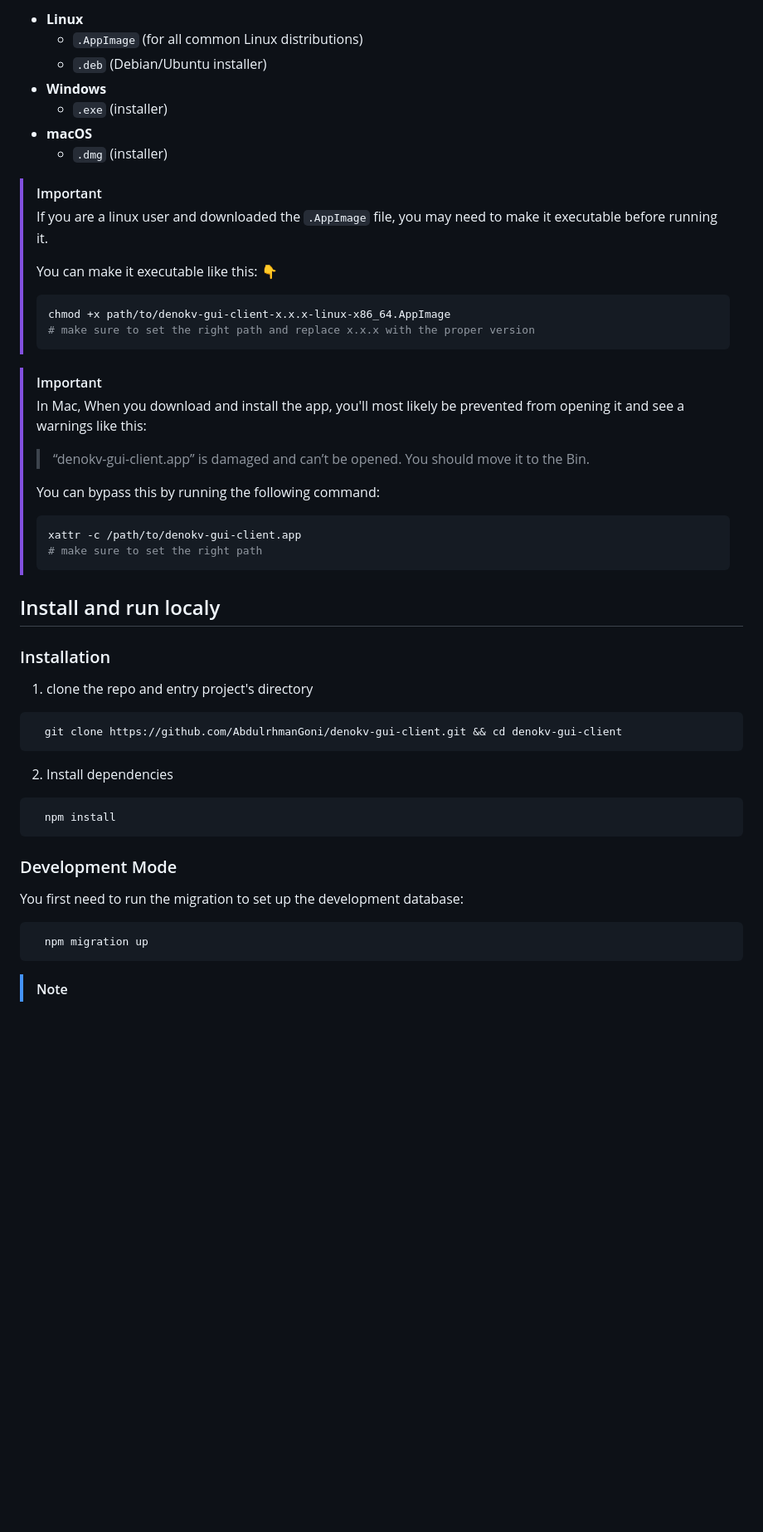
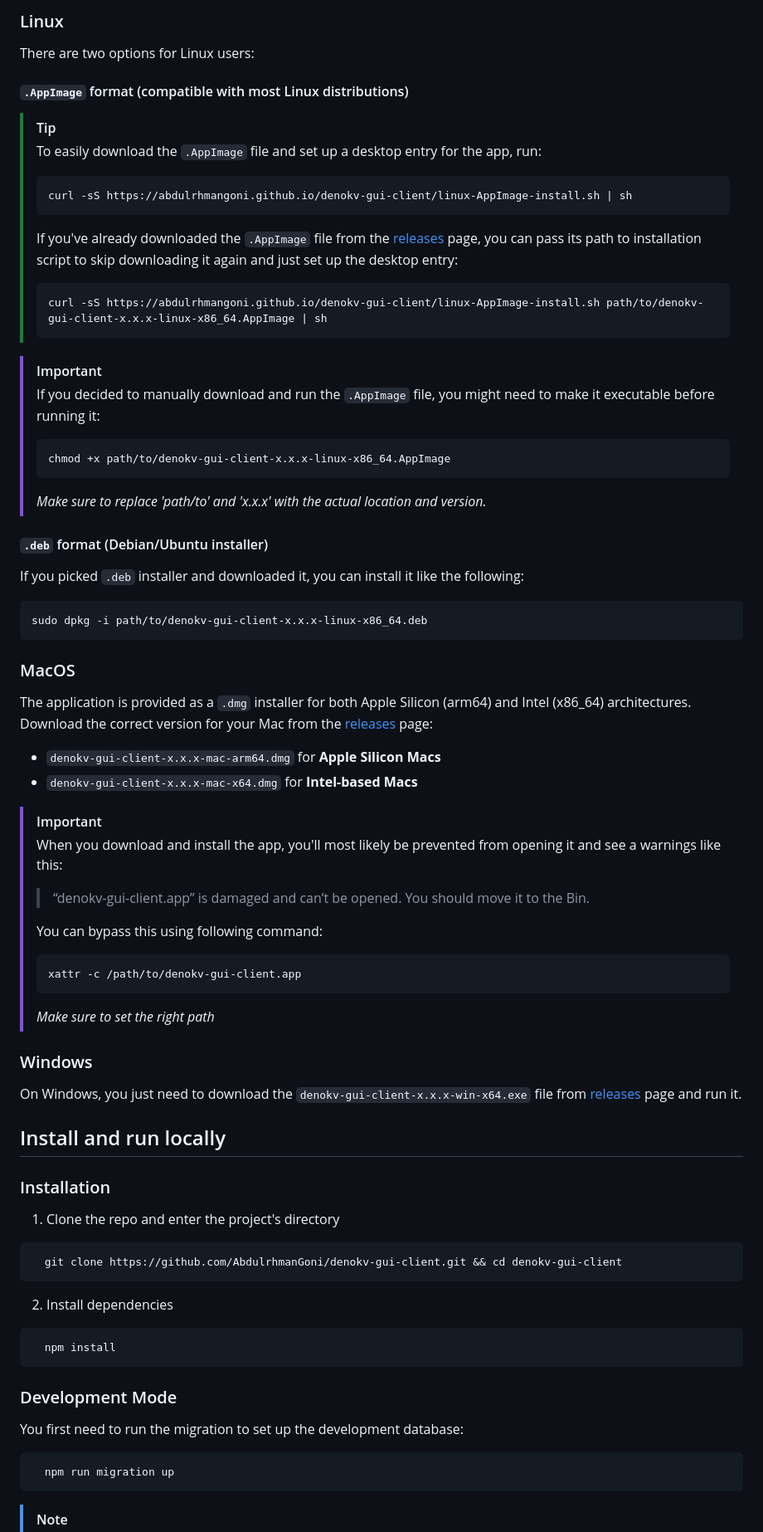
Before and after one commit to AbdulrhmanGoni/denokv-gui-client, a Markdown page: README.md, the part around one of its changes. Shown at 83% size. GitHub-like rendering; blank space fills up the shorter version.

Commit message:
docs(README.md): enhance installation instructions and notes

````diff
--- a/README.md
+++ b/README.md
@@ -32,37 +31,70 @@ To download the **Deno KV GUI Client** app, go to [releases](https://github.com/
 
-- **Linux**
-  - `.AppImage` (for all common Linux distributions)
-  - `.deb` (Debian/Ubuntu installer)
-- **Windows**
-  - `.exe` (installer)
-- **macOS**
-  - `.dmg` (installer)
+### Linux
+
+There are two options for Linux users:
+
+#### `.AppImage` format (compatible with most Linux distributions)
+
+> [!TIP]
+> To easily download the `.AppImage` file and set up a desktop entry for the app, run:
+>
+> ```bash
+> curl -sS https://abdulrhmangoni.github.io/denokv-gui-client/linux-AppImage-install.sh | sh
+> ```
+>
+> If you've already downloaded the `.AppImage` file from the [releases][releases-page] page, you can pass its path to installation script to skip downloading it again and just set up the desktop entry:
+>
+> ```bash
+> curl -sS https://abdulrhmangoni.github.io/denokv-gui-client/linux-AppImage-install.sh path/to/denokv-gui-client-x.x.x-linux-x86_64.AppImage | sh
+> ```
 
 > [!IMPORTANT]
-> If you are a linux user and downloaded the `.AppImage` file, you may need to make it executable before running it.
->
-> You can make it executable like this: :point_down:
+> If you decided to manually download and run the `.AppImage` file, you might need to make it executable before running it:
 >
 > ```bash
 > chmod +x path/to/denokv-gui-client-x.x.x-linux-x86_64.AppImage
-> # make sure to set the right path and replace x.x.x with the proper version
 > ```
+>
+> _Make sure to replace 'path/to' and 'x.x.x' with the actual location and version._
+
+#### `.deb` format (Debian/Ubuntu installer)
+
+If you picked `.deb` installer and downloaded it, you can install it like the following:
+
+```bash
+sudo dpkg -i path/to/denokv-gui-client-x.x.x-linux-x86_64.deb
+```
+
+### MacOS
+
+The application is provided as a `.dmg` installer for both Apple Silicon (arm64) and Intel (x86_64) architectures.
+Download the correct version for your Mac from the [releases][releases-page] page:
+
+- `denokv-gui-client-x.x.x-mac-arm64.dmg` for **Apple Silicon Macs**
+- `denokv-gui-client-x.x.x-mac-x64.dmg` for **Intel-based Macs**
 
 > [!IMPORTANT]
-> In Mac, When you download and install the app, you'll most likely be prevented from opening it and see a warnings like this:
+> When you download and install the app, you'll most likely be prevented from opening it and see a warnings like this:
+>
 > > “denokv-gui-client.app” is damaged and can’t be opened. You should move it to the Bin.
 >
-> You can bypass this by running the following command:
+> You can bypass this using following command:
+>
 > ```sh
 > xattr -c /path/to/denokv-gui-client.app
-> # make sure to set the right path
 > ```
+>
+> _Make sure to set the right path_
 
-## Install and run localy
+### Windows
+
+On Windows, you just need to download the `denokv-gui-client-x.x.x-win-x64.exe` file from [releases][releases-page] page and run it.
+
+## Install and run locally
 
 ### Installation
 
-1. clone the repo and entry project's directory
+1. Clone the repo and enter the project's directory
 
 ```bash
   git clone https://github.com/AbdulrhmanGoni/denokv-gui-client.git && cd denokv-gui-client
@@ -79,7 +111,7 @@ To download the **Deno KV GUI Client** app, go to [releases](https://github.com/
 You first need to run the migration to set up the development database:
 
 ```bash
-  npm migration up
+  npm run migration up
 ```
 
 > [!NOTE]
````
Also changed, not shown: other parts of README.md (+11 -10 lines).
